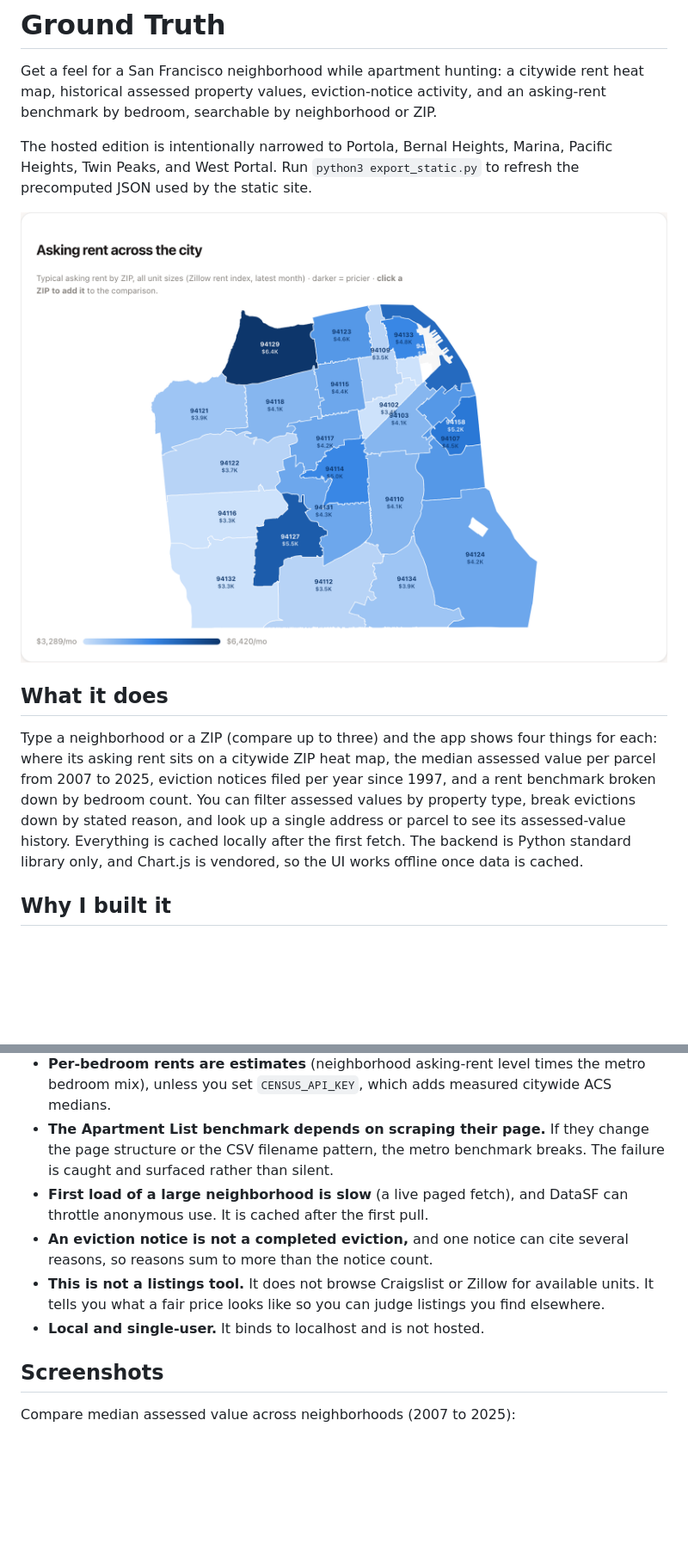
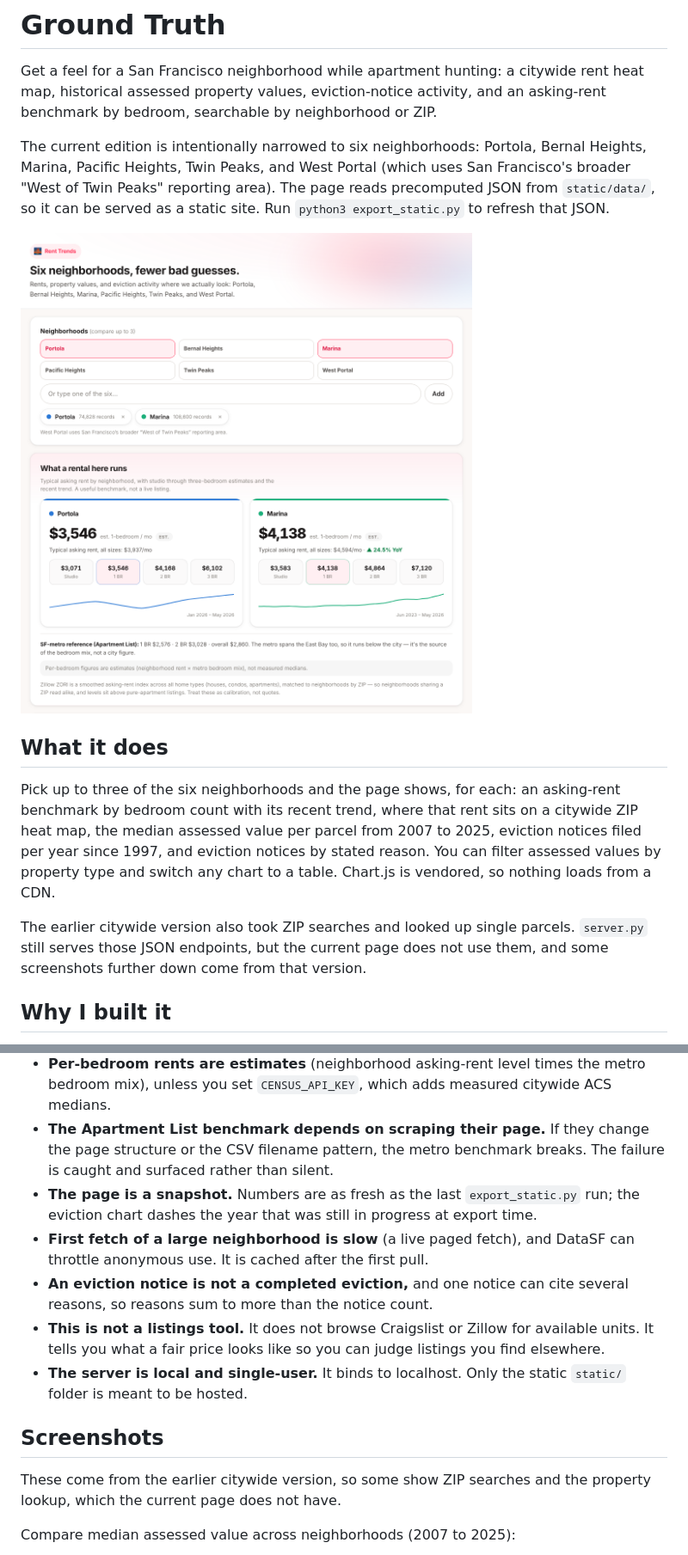
Before and after one commit to banksybanksy/ground-truth, a Markdown page: README.md, 2 parts joined by grey strips. Shown at 86% size. Rendered like a GitHub page; pictures changed too: docs/screenshots/dashboard.png (added); blank space fills up the shorter version.

```diff
--- a/README.md
+++ b/README.md
@@ -2,15 +2,19 @@
 
 Get a feel for a San Francisco neighborhood while apartment hunting: a citywide rent heat map, historical assessed property values, eviction-notice activity, and an asking-rent benchmark by bedroom, searchable by neighborhood or ZIP.
 
-The hosted edition is intentionally narrowed to Portola, Bernal Heights,
-Marina, Pacific Heights, Twin Peaks, and West Portal. Run `python3
-export_static.py` to refresh the precomputed JSON used by the static site.
+The current edition is intentionally narrowed to six neighborhoods: Portola,
+Bernal Heights, Marina, Pacific Heights, Twin Peaks, and West Portal (which
+uses San Francisco's broader "West of Twin Peaks" reporting area). The page
+reads precomputed JSON from `static/data/`, so it can be served as a static
+site. Run `python3 export_static.py` to refresh that JSON.
 
-![Citywide asking-rent heat map by ZIP](docs/screenshots/rent-heatmap.png)
+![Rent benchmark for two neighborhoods, above the citywide heat map](docs/screenshots/dashboard.png)
 
 ## What it does
 
-Type a neighborhood or a ZIP (compare up to three) and the app shows four things for each: where its asking rent sits on a citywide ZIP heat map, the median assessed value per parcel from 2007 to 2025, eviction notices filed per year since 1997, and a rent benchmark broken down by bedroom count. You can filter assessed values by property type, break evictions down by stated reason, and look up a single address or parcel to see its assessed-value history. Everything is cached locally after the first fetch. The backend is Python standard library only, and Chart.js is vendored, so the UI works offline once data is cached.
+Pick up to three of the six neighborhoods and the page shows, for each: an asking-rent benchmark by bedroom count with its recent trend, where that rent sits on a citywide ZIP heat map, the median assessed value per parcel from 2007 to 2025, eviction notices filed per year since 1997, and eviction notices by stated reason. You can filter assessed values by property type and switch any chart to a table. Chart.js is vendored, so nothing loads from a CDN.
+
+The earlier citywide version also took ZIP searches and looked up single parcels. `server.py` still serves those JSON endpoints, but the current page does not use them, and some screenshots further down come from that version.
 
 ## Why I built it
 
@@ -83,12 +92,15 @@ Local JSON API: `/api/neighborhoods`, `/api/trends`, `/api/progress`, `/api/rent
 - **ZIP is not a neighborhood.** The ZIP-to-neighborhood crosswalk is a hand-built approximation, so neighborhoods sharing a ZIP read alike. And ZIP searches have no assessed value, by the nature of the source data.
 - **Per-bedroom rents are estimates** (neighborhood asking-rent level times the metro bedroom mix), unless you set `CENSUS_API_KEY`, which adds measured citywide ACS medians.
 - **The Apartment List benchmark depends on scraping their page.** If they change the page structure or the CSV filename pattern, the metro benchmark breaks. The failure is caught and surfaced rather than silent.
-- **First load of a large neighborhood is slow** (a live paged fetch), and DataSF can throttle anonymous use. It is cached after the first pull.
+- **The page is a snapshot.** Numbers are as fresh as the last `export_static.py` run; the eviction chart dashes the year that was still in progress at export time.
+- **First fetch of a large neighborhood is slow** (a live paged fetch), and DataSF can throttle anonymous use. It is cached after the first pull.
 - **An eviction notice is not a completed eviction,** and one notice can cite several reasons, so reasons sum to more than the notice count.
 - **This is not a listings tool.** It does not browse Craigslist or Zillow for available units. It tells you what a fair price looks like so you can judge listings you find elsewhere.
-- **Local and single-user.** It binds to localhost and is not hosted.
+- **The server is local and single-user.** It binds to localhost. Only the static `static/` folder is meant to be hosted.
 
 ## Screenshots
+
+These come from the earlier citywide version, so some show ZIP searches and the property lookup, which the current page does not have.
 
 Compare median assessed value across neighborhoods (2007 to 2025):
 
```
Also changed, not shown: other parts of README.md (+12 -7 lines), 4 other files.
